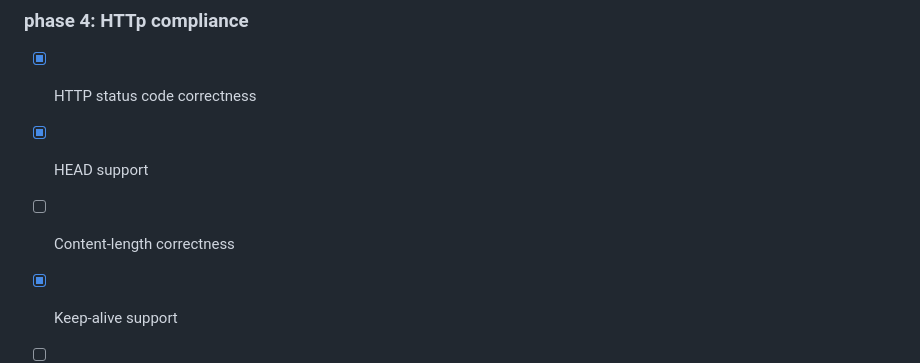
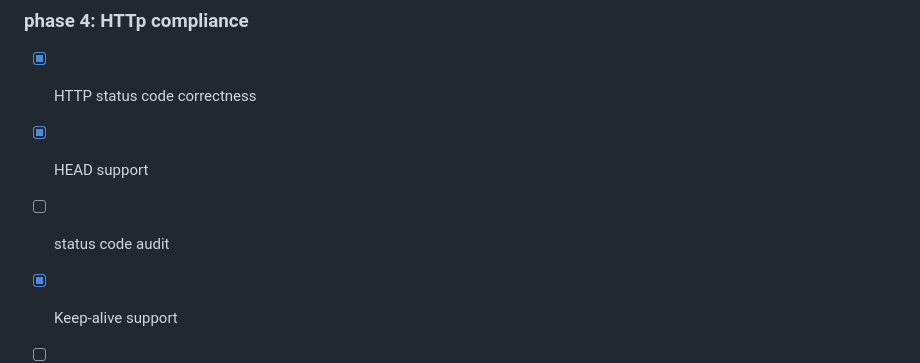
Before and after one commit to keletso-m/Apex-HTTP-Server, a Markdown page: README.md, the part around the change. Rendered like a GitHub page.

Commit message:
chore: development roadmap status update

```diff
--- a/README.md
+++ b/README.md
@@ -228,7 +228,7 @@ This project was built by learning from:
 ### phase 4: HTTp compliance
 - [X] HTTP status code correctness
 - [x] HEAD support
-- [ ] Content-length correctness
+- [ ] status code audit
 - [x] Keep-alive support
 - [ ] Connection timeout
 
```
